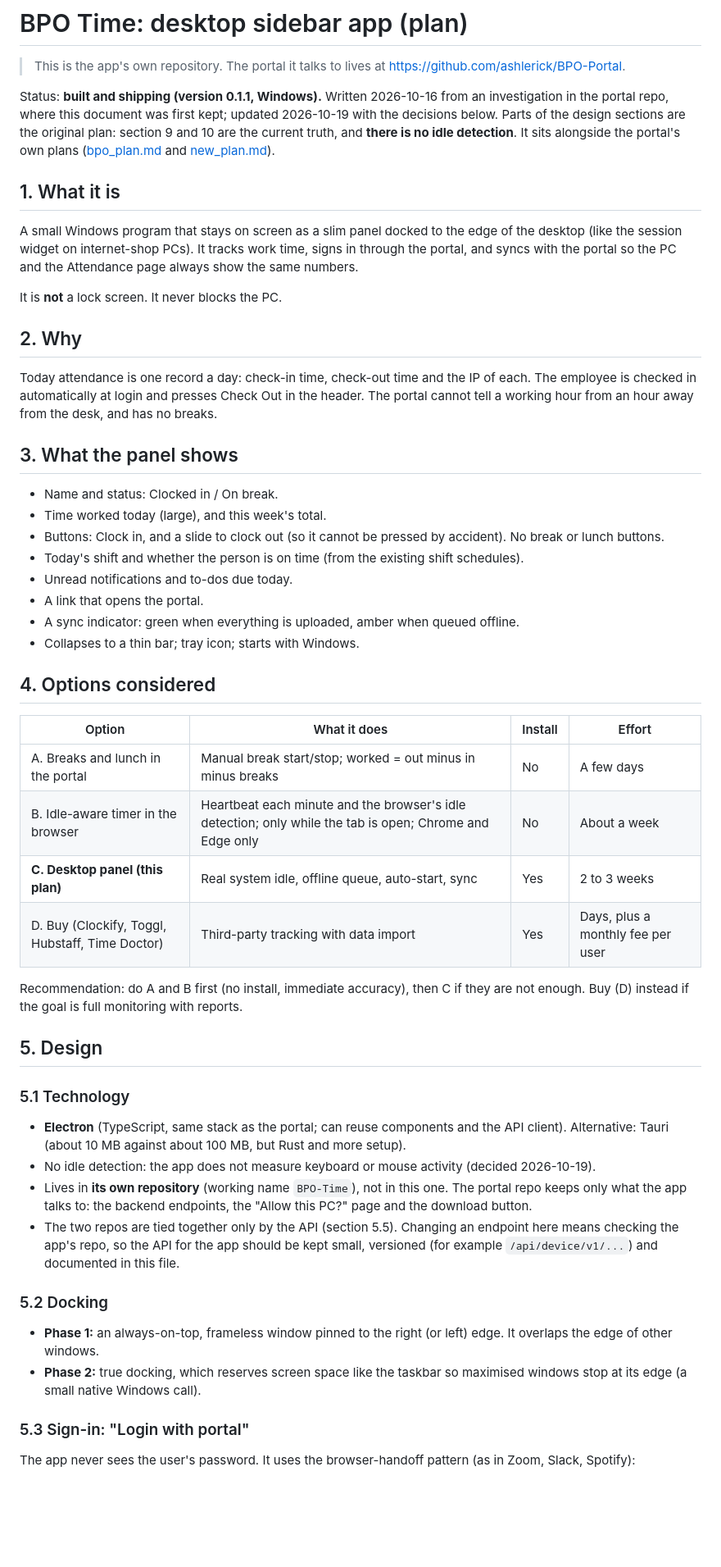
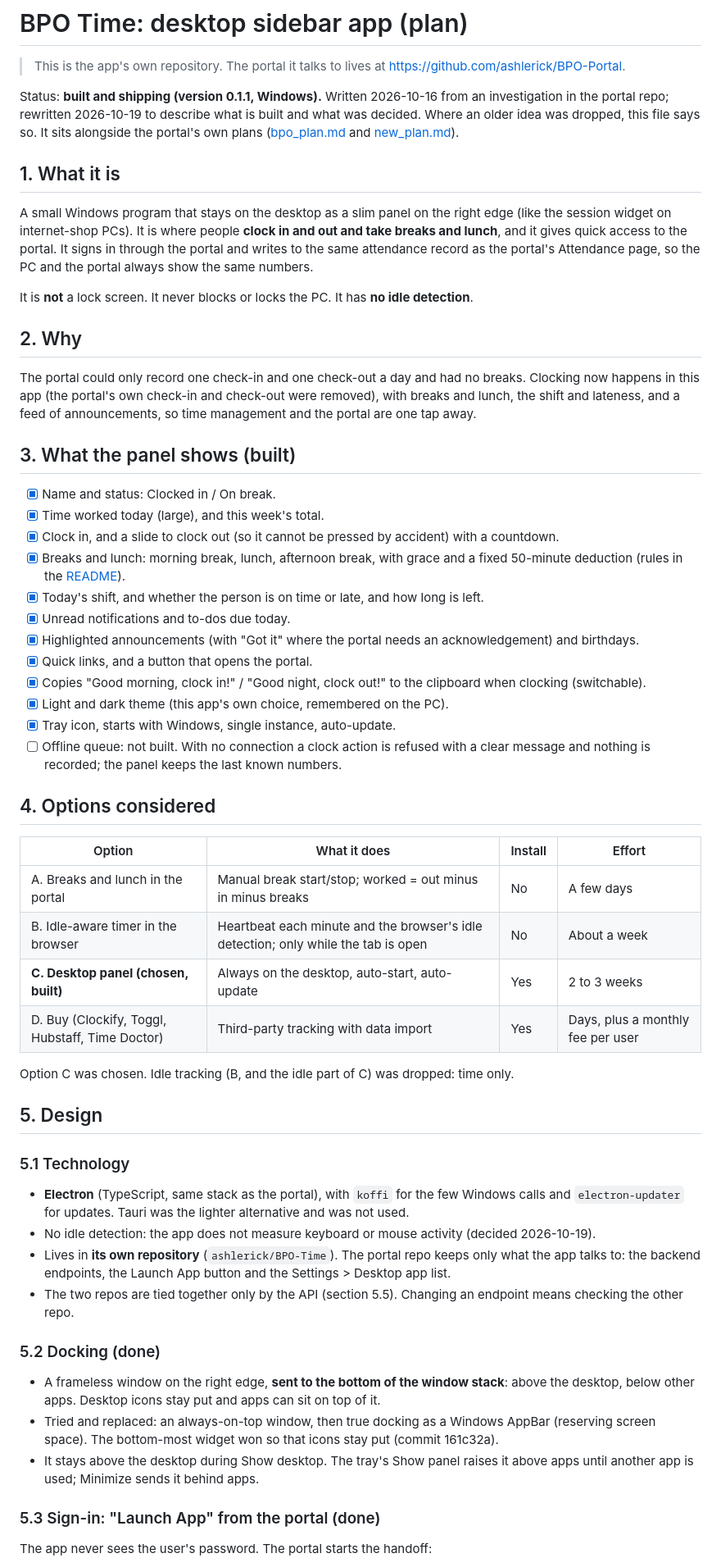
Before and after one commit to ashlerick/BPO-Time, a Markdown page: docs/plan.md, the part around one of its changes. Shown at 82% size. Rendered like a GitHub page; blank space fills up the shorter version.

Commit message:
Plan: rewrite the design sections to match what is built (launch-from-portal sign-in, bottom-most widget, breaks, direct sync, no idle or offline queue)

```diff
--- a/docs/plan.md
+++ b/docs/plan.md
@@ -4,69 +4,76 @@
 > https://github.com/ashlerick/BPO-Portal.
 
 Status: **built and shipping (version 0.1.1, Windows).** Written 2026-10-16 from an investigation in the portal
-repo, where this document was first kept; updated 2026-10-19 with the decisions below. Parts of the design
-sections are the original plan: section 9 and 10 are the current truth, and **there is no idle detection**. It sits alongside the portal's own plans
+repo; rewritten 2026-10-19 to describe what is built and what was decided. Where an older idea was dropped,
+this file says so. It sits alongside the portal's own plans
 ([bpo_plan.md](https://github.com/ashlerick/BPO-Portal/blob/main/bpo_plan.md) and
 [new_plan.md](https://github.com/ashlerick/BPO-Portal/blob/main/new_plan.md)).
 
 ## 1. What it is
 
-A small Windows program that stays on screen as a slim panel docked to the edge of the desktop (like
-the session widget on internet-shop PCs). It tracks work time, signs in through the portal, and syncs
-with the portal so the PC and the Attendance page always show the same numbers.
+A small Windows program that stays on the desktop as a slim panel on the right edge (like the session
+widget on internet-shop PCs). It is where people **clock in and out and take breaks and lunch**, and it gives
+quick access to the portal. It signs in through the portal and writes to the same attendance record as the
+portal's Attendance page, so the PC and the portal always show the same numbers.
 
-It is **not** a lock screen. It never blocks the PC.
+It is **not** a lock screen. It never blocks or locks the PC. It has **no idle detection**.
 
 ## 2. Why
 
-Today attendance is one record a day: check-in time, check-out time and the IP of each. The employee is
-checked in automatically at login and presses Check Out in the header. The portal cannot tell a working
-hour from an hour away from the desk, and has no breaks.
+The portal could only record one check-in and one check-out a day and had no breaks. Clocking now happens
+in this app (the portal's own check-in and check-out were removed), with breaks and lunch, the shift and
+lateness, and a feed of announcements, so time management and the portal are one tap away.
 
-## 3. What the panel shows
+## 3. What the panel shows (built)
 
-- Name and status: Clocked in / On break.
-- Time worked today (large), and this week's total.
-- Buttons: Clock in, and a slide to clock out (so it cannot be pressed by accident). No break or lunch buttons.
-- Today's shift and whether the person is on time (from the existing shift schedules).
-- Unread notifications and to-dos due today.
-- A link that opens the portal.
-- A sync indicator: green when everything is uploaded, amber when queued offline.
-- Collapses to a thin bar; tray icon; starts with Windows.
+- [x] Name and status: Clocked in / On break.
+- [x] Time worked today (large), and this week's total.
+- [x] Clock in, and a slide to clock out (so it cannot be pressed by accident) with a countdown.
+- [x] Breaks and lunch: morning break, lunch, afternoon break, with grace and a fixed 50-minute deduction
+  (rules in the [README](../README.md)).
+- [x] Today's shift, and whether the person is on time or late, and how long is left.
+- [x] Unread notifications and to-dos due today.
+- [x] Highlighted announcements (with "Got it" where the portal needs an acknowledgement) and birthdays.
+- [x] Quick links, and a button that opens the portal.
+- [x] Copies "Good morning, clock in!" / "Good night, clock out!" to the clipboard when clocking (switchable).
+- [x] Light and dark theme (this app's own choice, remembered on the PC).
+- [x] Tray icon, starts with Windows, single instance, auto-update.
+- [ ] Offline queue: not built. With no connection a clock action is refused with a clear message and nothing is
+  recorded; the panel keeps the last known numbers.
 
 ## 4. Options considered
 
 | Option | What it does | Install | Effort |
 |---|---|---|---|
 | A. Breaks and lunch in the portal | Manual break start/stop; worked = out minus in minus breaks | No | A few days |
-| B. Idle-aware timer in the browser | Heartbeat each minute and the browser's idle detection; only while the tab is open; Chrome and Edge only | No | About a week |
-| **C. Desktop panel (this plan)** | Real system idle, offline queue, auto-start, sync | Yes | 2 to 3 weeks |
+| B. Idle-aware timer in the browser | Heartbeat each minute and the browser's idle detection; only while the tab is open | No | About a week |
+| **C. Desktop panel (chosen, built)** | Always on the desktop, auto-start, auto-update | Yes | 2 to 3 weeks |
 | D. Buy (Clockify, Toggl, Hubstaff, Time Doctor) | Third-party tracking with data import | Yes | Days, plus a monthly fee per user |
 
-Recommendation: do A and B first (no install, immediate accuracy), then C if they are not enough.
-Buy (D) instead if the goal is full monitoring with reports.
+Option C was chosen. Idle tracking (B, and the idle part of C) was dropped: time only.
 
 ## 5. Design
 
 ### 5.1 Technology
 
-- **Electron** (TypeScript, same stack as the portal; can reuse components and the API client).
-  Alternative: Tauri (about 10 MB against about 100 MB, but Rust and more setup).
+- **Electron** (TypeScript, same stack as the portal), with `koffi` for the few Windows calls and
+  `electron-updater` for updates. Tauri was the lighter alternative and was not used.
 - No idle detection: the app does not measure keyboard or mouse activity (decided 2026-10-19).
-- Lives in **its own repository** (working name `BPO-Time`), not in this one. The portal repo keeps only
-  what the app talks to: the backend endpoints, the "Allow this PC?" page and the download button.
-- The two repos are tied together only by the API (section 5.5). Changing an endpoint here means
-  checking the app's repo, so the API for the app should be kept small, versioned (for example
-  `/api/device/v1/...`) and documented in this file.
+- Lives in **its own repository** (`ashlerick/BPO-Time`). The portal repo keeps only what the app talks to:
+  the backend endpoints, the Launch App button and the Settings > Desktop app list.
+- The two repos are tied together only by the API (section 5.5). Changing an endpoint means checking the
+  other repo.
 
-### 5.2 Docking
+### 5.2 Docking (done)
 
-- **Phase 1:** an always-on-top, frameless window pinned to the right (or left) edge. It overlaps the
-  edge of other windows.
-- **Phase 2:** true docking, which reserves screen space like the taskbar so maximised windows stop at
-  its edge (a small native Windows call).
+- A frameless window on the right edge, **sent to the bottom of the window stack**: above the desktop, below
+  other apps. Desktop icons stay put and apps can sit on top of it.
+- Tried and replaced: an always-on-top window, then true docking as a Windows AppBar (reserving screen
+  space). The bottom-most widget won so that icons stay put (commit 161c32a).
+- It stays above the desktop during Show desktop. The tray's Show panel raises it above apps until another
+  app is used; Minimize sends it behind apps.
 
-### 5.3 Sign-in: "Login with portal"
+### 5.3 Sign-in: "Launch App" from the portal (done)
 
-The app never sees the user's password. It uses the browser-handoff pattern (as in Zoom, Slack, Spotify):
+The app never sees the user's password. The portal starts the handoff:
 
```
Also changed, not shown: other parts of docs/plan.md (+71 -80 lines).
